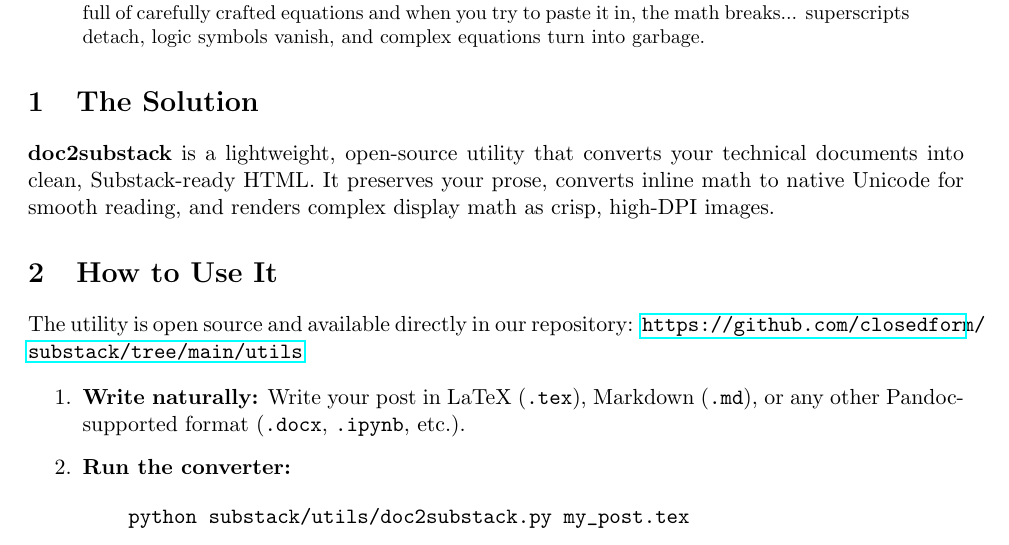
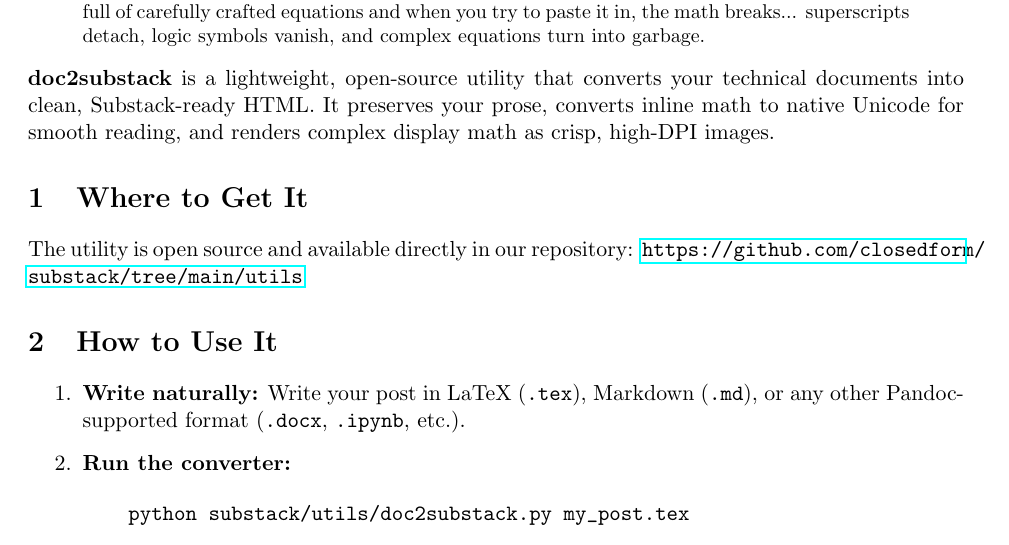
Before and after one commit to closedform/substack, a LaTeX paper (20251223_doc2substack/doc2substack.tex): part of page 1 of 2, cut so that both start at the same text. Compiled offline with pdfLaTeX.

Commit message:
Docs: Align LaTeX structure with Markdown (Intro text, Where to Get It section)

```diff
--- a/20251223_doc2substack/doc2substack.tex
+++ b/20251223_doc2substack/doc2substack.tex
@@ -18,12 +18,13 @@
 If you write about physics/math/quantitative finance/etc., you know the pain of moving from your writing environment to Substack: you have a beautiful LaTeX document or Markdown file full of carefully crafted equations and when you try to paste it in, the math breaks... superscripts detach, logic symbols vanish, and complex equations turn into garbage.
 \end{abstract}
 
-\section{The Solution}
-\textbf{doc2substack} is a lightweight, open-source utility that converts your technical documents into clean, Substack-ready HTML. It preserves your prose, converts inline math to native Unicode for smooth reading, and renders complex display math as crisp, high-DPI images.
+\noindent \textbf{doc2substack} is a lightweight, open-source utility that converts your technical documents into clean, Substack-ready HTML. It preserves your prose, converts inline math to native Unicode for smooth reading, and renders complex display math as crisp, high-DPI images.
+
+\section{Where to Get It}
+The utility is open source and available directly in our repository:
+\url{https://github.com/closedform/substack/tree/main/utils}
 
 \section{How to Use It}
-The utility is open source and available directly in our repository:
-\url{https://github.com/closedform/substack/tree/main/utils}
 
 \begin{enumerate}
     \item \textbf{Write naturally:} Write your post in LaTeX (\texttt{.tex}), Markdown (\texttt{.md}), or any other Pandoc-supported format (\texttt{.docx}, \texttt{.ipynb}, etc.).
```
